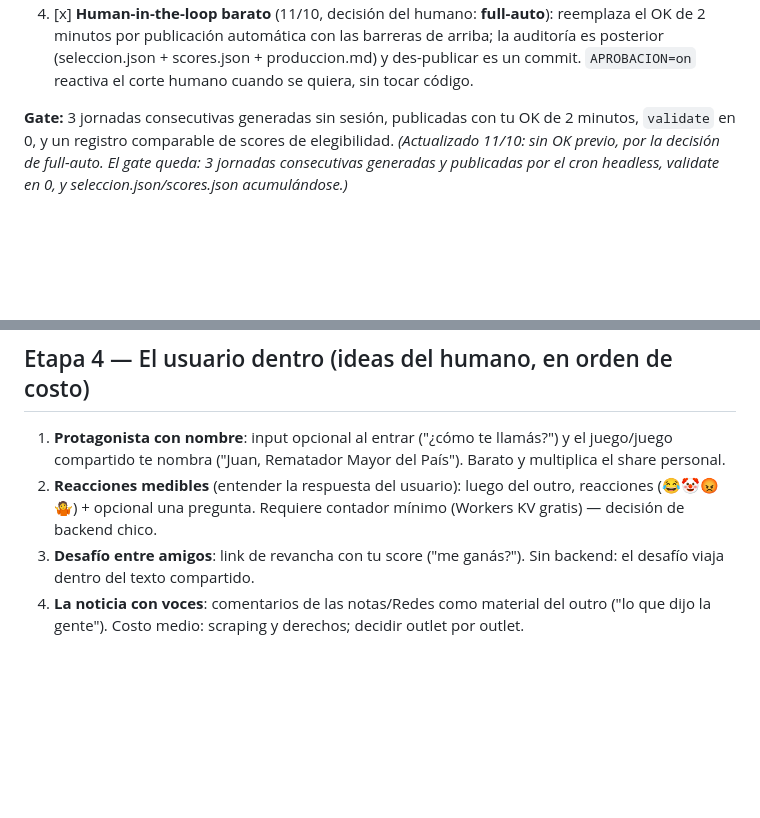
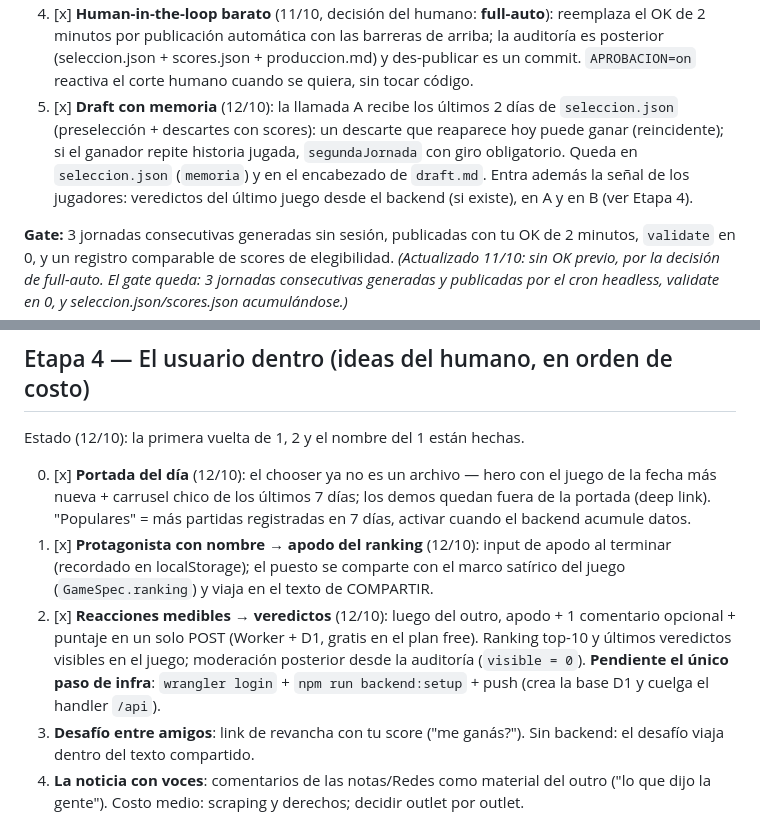
Before and after one commit to damianmf/argentilandia, a Markdown page: plan-poc3.md, 2 parts joined by grey strips. Drawn GitHub-style; blank space fills up the shorter version.

```diff
--- a/plan-poc3.md
+++ b/plan-poc3.md
@@ -89,6 +89,13 @@ cron hospedado (Etapa 1.3).
    arriba; la auditoría es posterior (seleccion.json + scores.json +
    produccion.md) y des-publicar es un commit. `APROBACION=on` reactiva el
    corte humano cuando se quiera, sin tocar código.
+5. [x] **Draft con memoria** (12/10): la llamada A recibe los últimos 2 días de
+   `seleccion.json` (preselección + descartes con scores): un descarte que
+   reaparece hoy puede ganar (reincidente); si el ganador repite historia
+   jugada, `segundaJornada` con giro obligatorio. Queda en `seleccion.json`
+   (`memoria`) y en el encabezado de `draft.md`. Entra además la señal de los
+   jugadores: veredictos del último juego desde el backend (si existe), en A y
+   en B (ver Etapa 4).
 
 **Gate:** 3 jornadas consecutivas generadas sin sesión, publicadas con tu OK de
 2 minutos, `validate` en 0, y un registro comparable de scores de elegibilidad.
@@ -114,12 +121,21 @@ cron hospedado (Etapa 1.3).
 
 ## Etapa 4 — El usuario dentro (ideas del humano, en orden de costo)
 
-1. **Protagonista con nombre**: input opcional al entrar ("¿cómo te llamás?") y
-   el juego/juego compartido te nombra ("Juan, Rematador Mayor del País").
-   Barato y multiplica el share personal.
-2. **Reacciones medibles** (entender la respuesta del usuario): luego del outro,
-   reacciones (😂🤡😡🤷) + opcional una pregunta. Requiere contador mínimo
-   (Workers KV gratis) — decisión de backend chico.
+Estado (12/10): la primera vuelta de 1, 2 y el nombre del 1 están hechas.
+
+0. [x] **Portada del día** (12/10): el chooser ya no es un archivo — hero con
+   el juego de la fecha más nueva + carrusel chico de los últimos 7 días; los
+   demos quedan fuera de la portada (deep link). "Populares" = más partidas
+   registradas en 7 días, activar cuando el backend acumule datos.
+1. [x] **Protagonista con nombre → apodo del ranking** (12/10): input de apodo
+   al terminar (recordado en localStorage); el puesto se comparte con el marco
+   satírico del juego (`GameSpec.ranking`) y viaja en el texto de COMPARTIR.
+2. [x] **Reacciones medibles → veredictos** (12/10): luego del outro, apodo +
+   1 comentario opcional + puntaje en un solo POST (Worker + D1, gratis en el
+   plan free). Ranking top-10 y últimos veredictos visibles en el juego;
+   moderación posterior desde la auditoría (`visible = 0`).
+   **Pendiente el único paso de infra**: `wrangler login` + `npm run
+   backend:setup` + push (crea la base D1 y cuelga el handler `/api`).
 3. **Desafío entre amigos**: link de revancha con tu score ("me ganás?"). Sin
    backend: el desafío viaja dentro del texto compartido.
 4. **La noticia con voces**: comentarios de las notas/Redes como material del
```
Also changed, not shown: PROJECT.md (+1 -0 lines).
